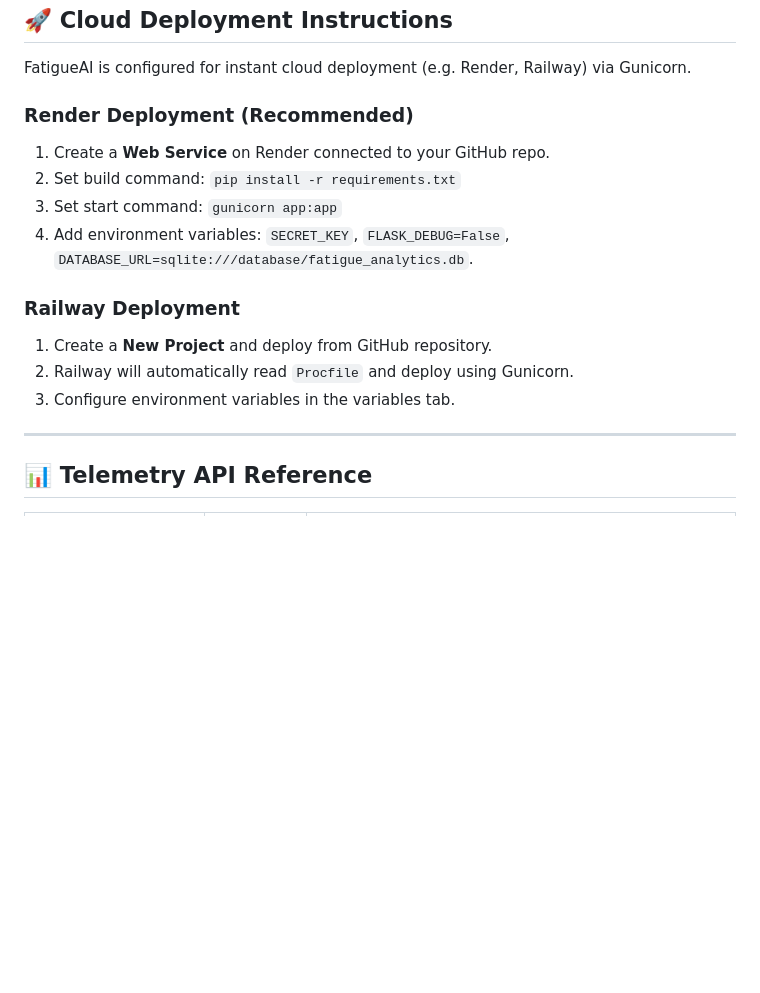
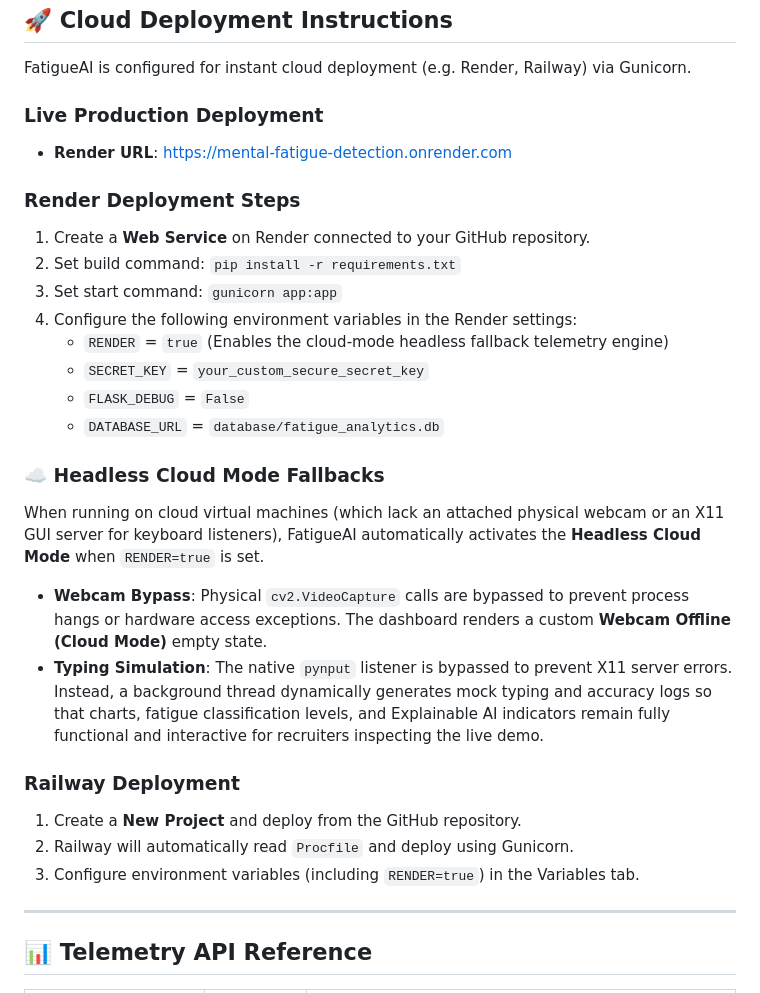
Before and after one commit to spoorthilc-gif/mental-fatigue-detection, a Markdown page: README.md, the part around the change. GitHub-like rendering; blank space fills up the shorter version.

Commit message:
docs(readme): add live Render service link and cloud headless fallback details

```diff
--- a/README.md
+++ b/README.md
@@ -171,16 +171,28 @@ Bypass registration using the safe pre-seeded recruiter test credentials:
 
 FatigueAI is configured for instant cloud deployment (e.g. Render, Railway) via Gunicorn.
 
-### Render Deployment (Recommended)
-1. Create a **Web Service** on Render connected to your GitHub repo.
+### Live Production Deployment
+* **Render URL**: [https://mental-fatigue-detection.onrender.com](https://mental-fatigue-detection.onrender.com)
+
+### Render Deployment Steps
+1. Create a **Web Service** on Render connected to your GitHub repository.
 2. Set build command: `pip install -r requirements.txt`
 3. Set start command: `gunicorn app:app`
-4. Add environment variables: `SECRET_KEY`, `FLASK_DEBUG=False`, `DATABASE_URL=sqlite:///database/fatigue_analytics.db`.
+4. Configure the following environment variables in the Render settings:
+   - `RENDER` = `true` (Enables the cloud-mode headless fallback telemetry engine)
+   - `SECRET_KEY` = `your_custom_secure_secret_key`
+   - `FLASK_DEBUG` = `False`
+   - `DATABASE_URL` = `database/fatigue_analytics.db`
+
+### ☁️ Headless Cloud Mode Fallbacks
+When running on cloud virtual machines (which lack an attached physical webcam or an X11 GUI server for keyboard listeners), FatigueAI automatically activates the **Headless Cloud Mode** when `RENDER=true` is set.
+* **Webcam Bypass**: Physical `cv2.VideoCapture` calls are bypassed to prevent process hangs or hardware access exceptions. The dashboard renders a custom **Webcam Offline (Cloud Mode)** empty state.
+* **Typing Simulation**: The native `pynput` listener is bypassed to prevent X11 server errors. Instead, a background thread dynamically generates mock typing and accuracy logs so that charts, fatigue classification levels, and Explainable AI indicators remain fully functional and interactive for recruiters inspecting the live demo.
 
 ### Railway Deployment
-1. Create a **New Project** and deploy from GitHub repository.
+1. Create a **New Project** and deploy from the GitHub repository.
 2. Railway will automatically read `Procfile` and deploy using Gunicorn.
-3. Configure environment variables in the variables tab.
+3. Configure environment variables (including `RENDER=true`) in the Variables tab.
 
 ---
 
```
